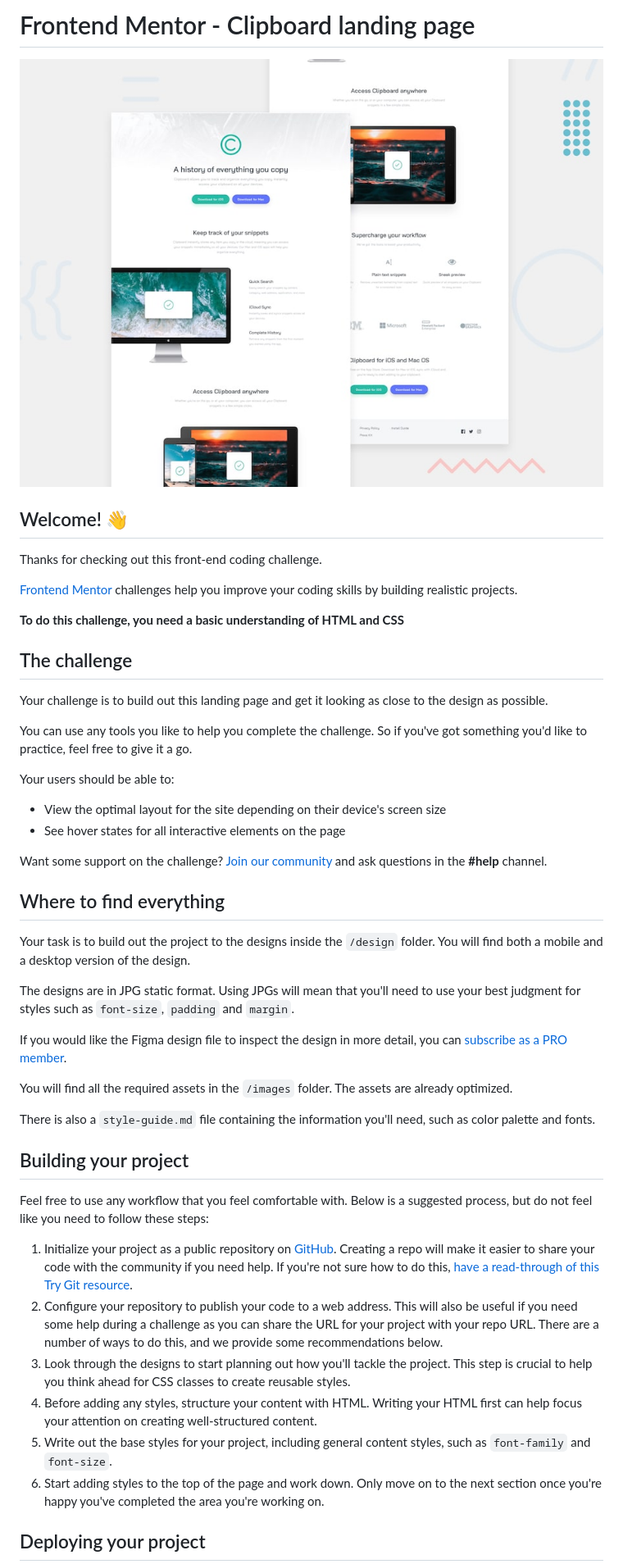
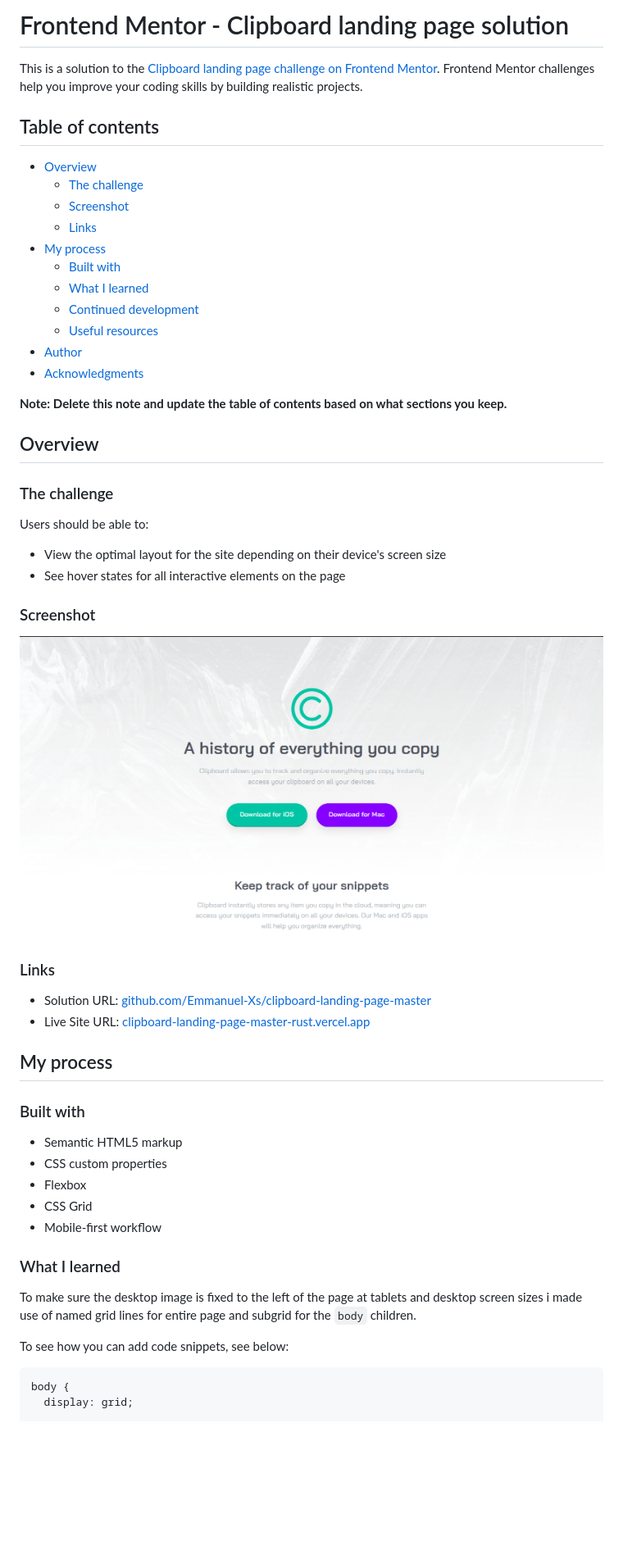
Before and after one commit to Emmanuel-Xs/clipboard-landing-page-master, a Markdown page: README.md, the part around the change printed below. Shown: that part at 82% size. GitHub-like rendering; pictures changed too: screenshot.png (added); blank space fills up the shorter version.

````diff
--- a/README.md
+++ b/README.md
@@ -1,50 +1,58 @@
-# Frontend Mentor - Clipboard landing page
+# Frontend Mentor - Clipboard landing page solution
 
-![Design preview for the Clipboard landing page coding challenge](preview.jpg)
+This is a solution to the [Clipboard landing page challenge on Frontend Mentor](https://www.frontendmentor.io/challenges/clipboard-landing-page-5cc9bccd6c4c91111378ecb9). Frontend Mentor challenges help you improve your coding skills by building realistic projects.
 
-## Welcome! 👋
+## Table of contents
 
-Thanks for checking out this front-end coding challenge.
+- [Overview](#overview)
+  - [The challenge](#the-challenge)
+  - [Screenshot](#screenshot)
+  - [Links](#links)
+- [My process](#my-process)
+  - [Built with](#built-with)
+  - [What I learned](#what-i-learned)
+  - [Continued development](#continued-development)
+  - [Useful resources](#useful-resources)
+- [Author](#author)
+- [Acknowledgments](#acknowledgments)
 
-[Frontend Mentor](https://www.frontendmentor.io) challenges help you improve your coding skills by building realistic projects.
+**Note: Delete this note and update the table of contents based on what sections you keep.**
 
-**To do this challenge, you need a basic understanding of HTML and CSS**
+## Overview
 
-## The challenge
+### The challenge
 
-Your challenge is to build out this landing page and get it looking as close to the design as possible.
-
-You can use any tools you like to help you complete the challenge. So if you've got something you'd like to practice, feel free to give it a go.
-
-Your users should be able to:
+Users should be able to:
 
 - View the optimal layout for the site depending on their device's screen size
 - See hover states for all interactive elements on the page
 
-Want some support on the challenge? [Join our community](https://www.frontendmentor.io/community) and ask questions in the **#help** channel.
+### Screenshot
 
-## Where to find everything
+![screenshot of hero section](./screenshot.png)
 
-Your task is to build out the project to the designs inside the `/design` folder. You will find both a mobile and a desktop version of the design.
+### Links
 
-The designs are in JPG static format. Using JPGs will mean that you'll need to use your best judgment for styles such as `font-size`, `padding` and `margin`.
+- Solution URL: [github.com/Emmanuel-Xs/clipboard-landing-page-master](https://github.com/Emmanuel-Xs/clipboard-landing-page-master)
+- Live Site URL: [clipboard-landing-page-master-rust.vercel.app](https://clipboard-landing-page-master-rust.vercel.app/)
 
-If you would like the Figma design file to inspect the design in more detail, you can [subscribe as a PRO member](https://www.frontendmentor.io/pro).
+## My process
 
-You will find all the required assets in the `/images` folder. The assets are already optimized.
+### Built with
 
-There is also a `style-guide.md` file containing the information you'll need, such as color palette and fonts.
+- Semantic HTML5 markup
+- CSS custom properties
+- Flexbox
+- CSS Grid
+- Mobile-first workflow
 
-## Building your project
+### What I learned
 
-Feel free to use any workflow that you feel comfortable with. Below is a suggested process, but do not feel like you need to follow these steps:
+To make sure the desktop image is fixed to the left of the page at tablets and desktop screen sizes i made use of named grid lines for entire page and subgrid for the `body` children.
 
-1. Initialize your project as a public repository on [GitHub](https://github.com/). Creating a repo will make it easier to share your code with the community if you need help. If you're not sure how to do this, [have a read-through of this Try Git resource](https://try.github.io/).
-2. Configure your repository to publish your code to a web address. This will also be useful if you need some help during a challenge as you can share the URL for your project with your repo URL. There are a number of ways to do this, and we provide some recommendations below.
-3. Look through the designs to start planning out how you'll tackle the project. This step is crucial to help you think ahead for CSS classes to create reusable styles.
-4. Before adding any styles, structure your content with HTML. Writing your HTML first can help focus your attention on creating well-structured content.
-5. Write out the base styles for your project, including general content styles, such as `font-family` and `font-size`.
-6. Start adding styles to the top of the page and work down. Only move on to the next section once you're happy you've completed the area you're working on.
+To see how you can add code snippets, see below:
 
-## Deploying your project
+```css
+body {
+  display: grid;
 
````
Also changed, not shown: other parts of README.md (+46 -28 lines), README-template.md (deleted, +0 -111 lines).
